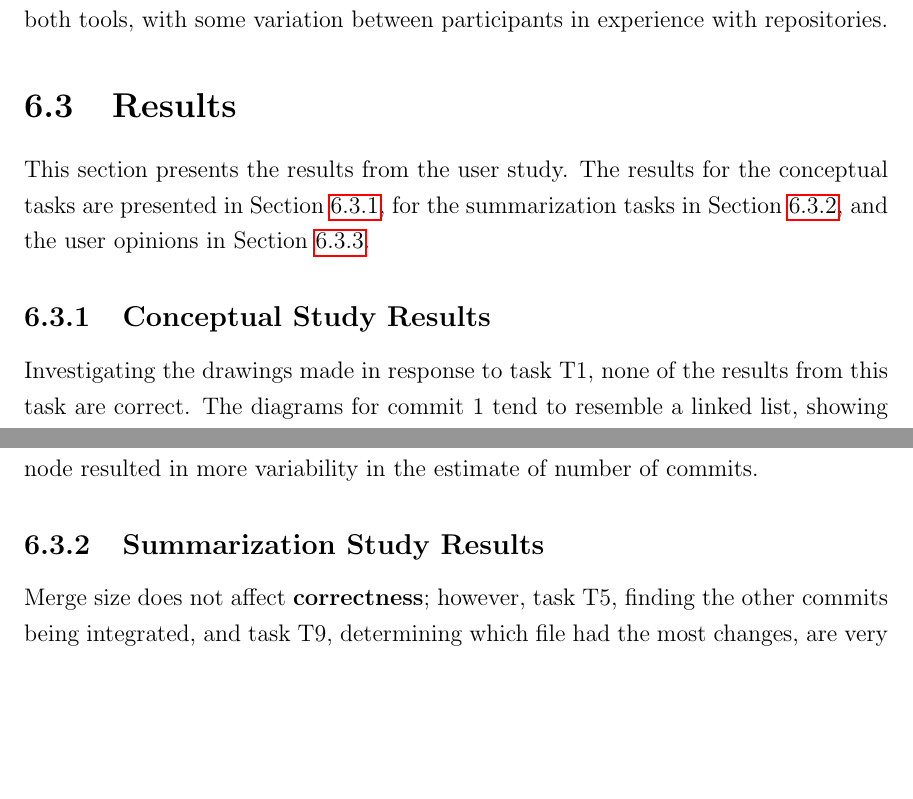
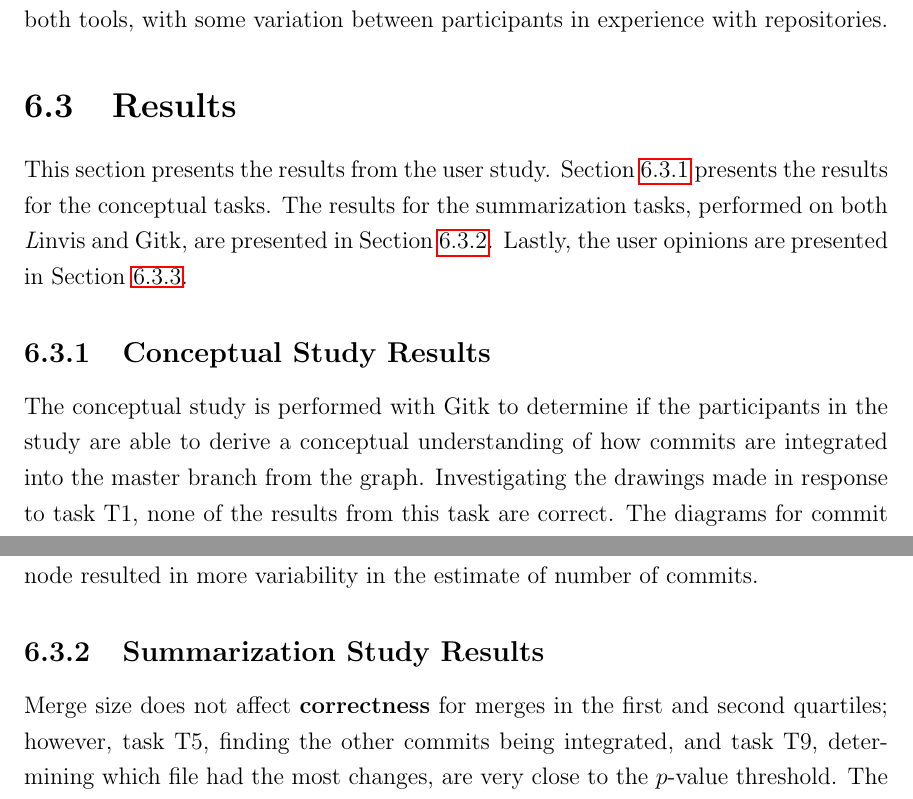
Before and after one commit to etcwilde/Thesis, a LaTeX thesis (thesis/thesis.tex, which reads thesis/chapters/Evaluation.tex): two parts of pages 84 and 88 of 108, joined at a grey line, cut so that both start at the same text, the shorter picture padded with empty space. Compiled offline with pdfLaTeX.

Commit message:
Adding changes for Evaluation
Just some minor changes.

```diff
--- a/thesis/chapters/Evaluation.tex
+++ b/thesis/chapters/Evaluation.tex
@@ -530,15 +530,20 @@ variation between participants in experience with repositories.
 \section{Results}
 \label{sec:results}
 
-This section presents the results from the user study. The results for
-the conceptual tasks are presented in
-Section~\ref{sub:conceptual_results}, for the summarization tasks in
-Section~\ref{sub:summarization_results}, and the user opinions in
+This section presents the results from the user study.
+Section~\ref{sub:conceptual_results} presents the results for the
+conceptual tasks.
+The results for the summarization tasks, performed on both \tool{} and
+Gitk, are presented in Section~\ref{sub:summarization_results}.
+Lastly, the user opinions are presented in
 Section~\ref{sub:user_opinions_results}.
 
 \subsection{Conceptual Study Results}
 \label{sub:conceptual_results}
 
+The conceptual study is performed with Gitk to determine if the
+participants in the study are able to derive a conceptual understanding
+of how commits are integrated into the master branch from the graph.
 Investigating the drawings made in response to task T1, none of the
 results from this task are correct. The diagrams for commit 1 tend to
 resemble a linked list, showing all of the merges along the master
@@ -737,7 +742,8 @@ estimate of number of commits.
 \subsection{Summarization Study Results}
 \label{sub:summarization_results}
 
-Merge size does not affect \textbf{correctness}; however, task T5,
+Merge size does not affect \textbf{correctness} for merges in the first
+and second quartiles; however, task T5,
 finding the other commits being integrated, and task T9, determining
 which file had the most changes, are very close to the $p$-value
 threshold. The results of the Wilcoxon test on correctness are shown
```
Also changed, not shown: thesis/chapters/Evaluation.tex (11 more changed lines).
